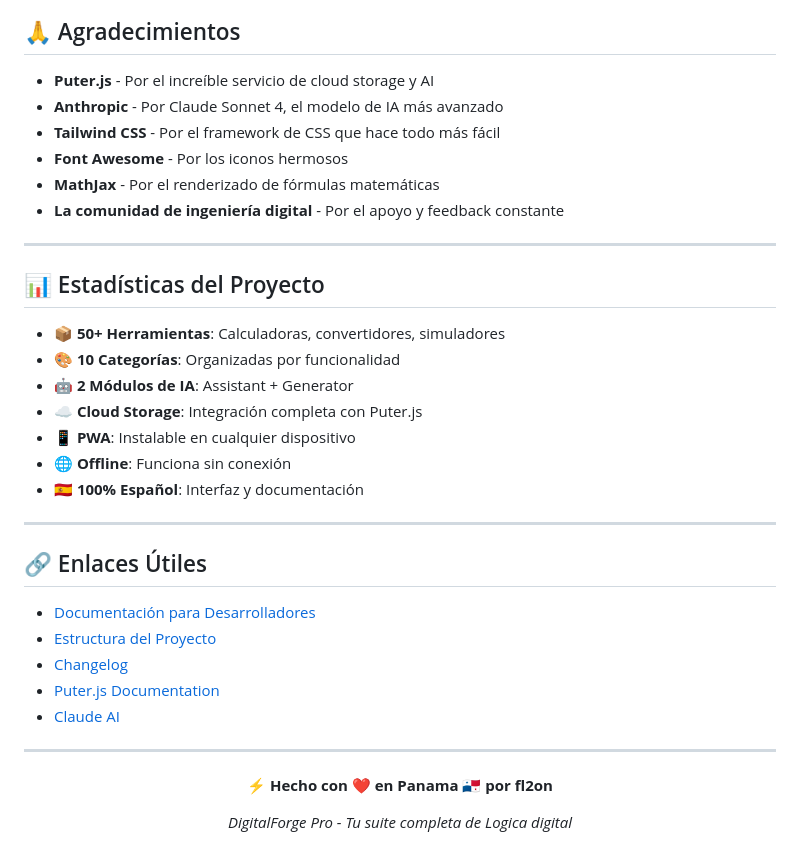
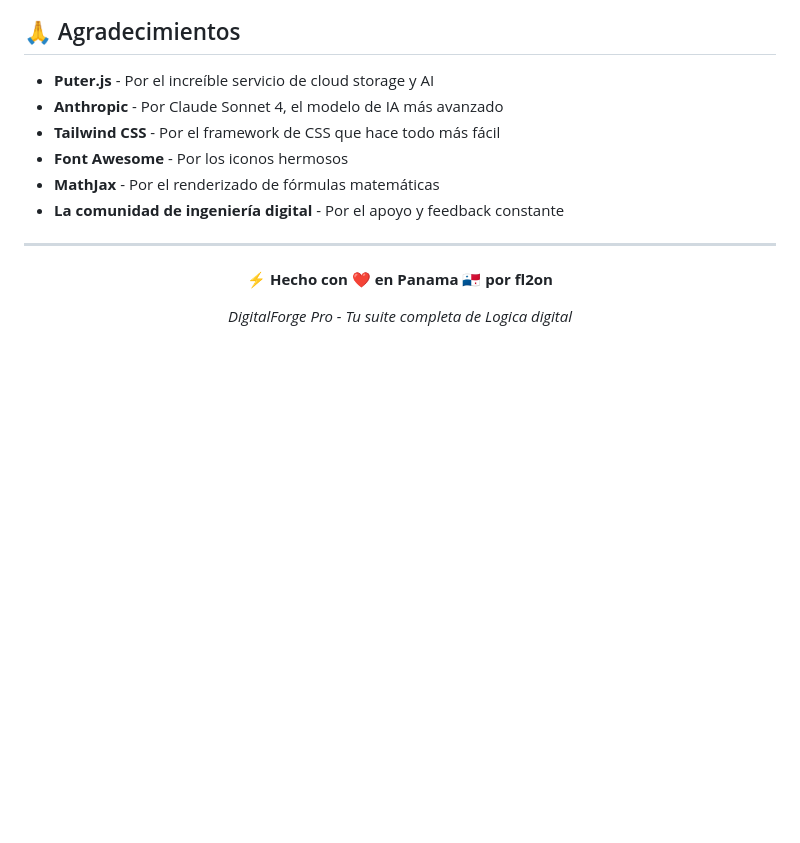
Before and after one commit to Un2versidad/DigitalForge, a Markdown page: README.md, the part around the change. Rendered like a GitHub page; blank space fills up the shorter version.

```diff
--- a/README.md
+++ b/README.md
@@ -608,28 +608,6 @@ Si encuentras un bug, por favor abre un issue con:
 
 ---
 
-## 📊 Estadísticas del Proyecto
-
-- 📦 **50+ Herramientas**: Calculadoras, convertidores, simuladores
-- 🎨 **10 Categorías**: Organizadas por funcionalidad
-- 🤖 **2 Módulos de IA**: Assistant + Generator
-- ☁️ **Cloud Storage**: Integración completa con Puter.js
-- 📱 **PWA**: Instalable en cualquier dispositivo
-- 🌐 **Offline**: Funciona sin conexión
-- 🇪🇸 **100% Español**: Interfaz y documentación
-
----
-
-## 🔗 Enlaces Útiles
-
-- [Documentación para Desarrolladores](DEVELOPER_GUIDE.md)
-- [Estructura del Proyecto](PROJECT_STRUCTURE.md)
-- [Changelog](CHANGELOG.md)
-- [Puter.js Documentation](https://docs.puter.com)
-- [Claude AI](https://www.anthropic.com/claude)
-
----
-
 <div align="center">
 
 **⚡ Hecho con ❤️ en Panama 🇵🇦 por fl2on**
```
